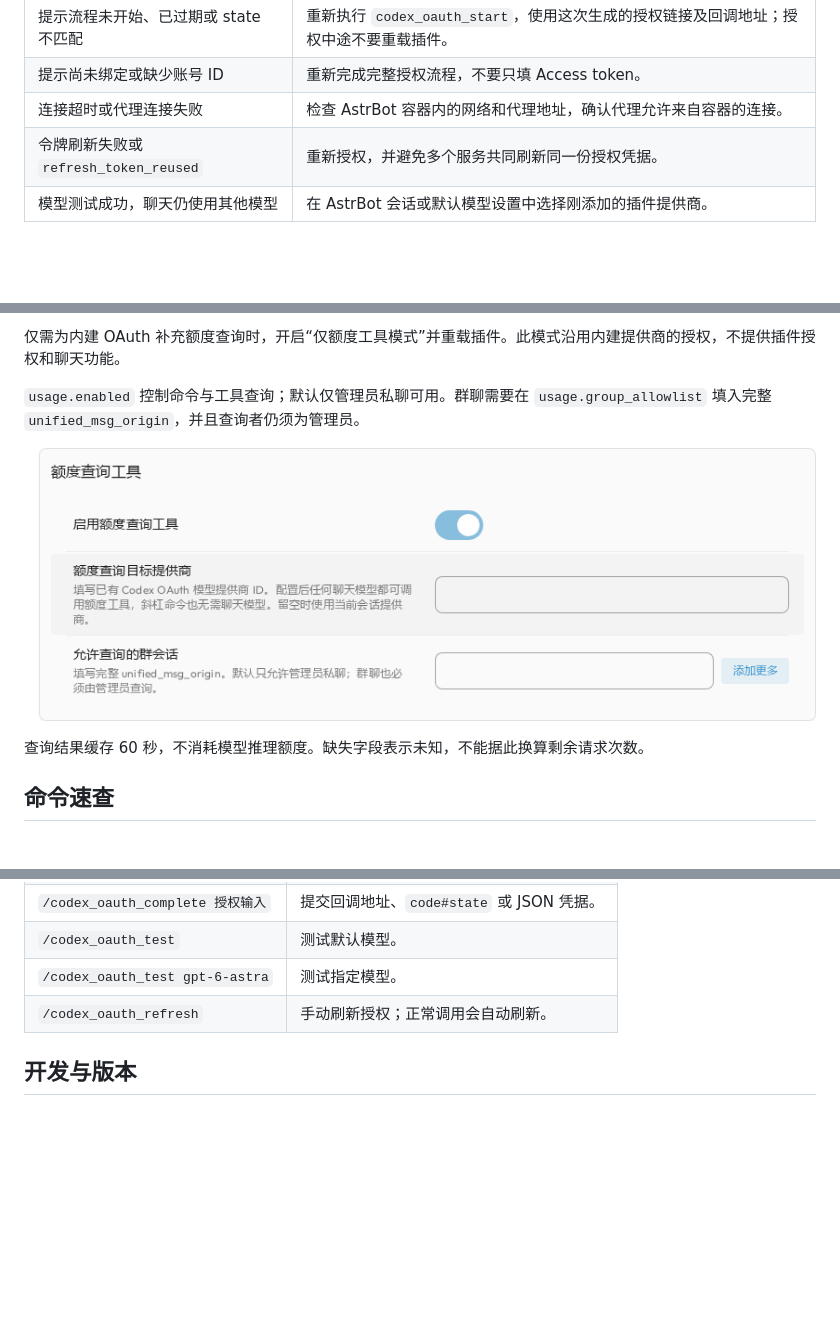
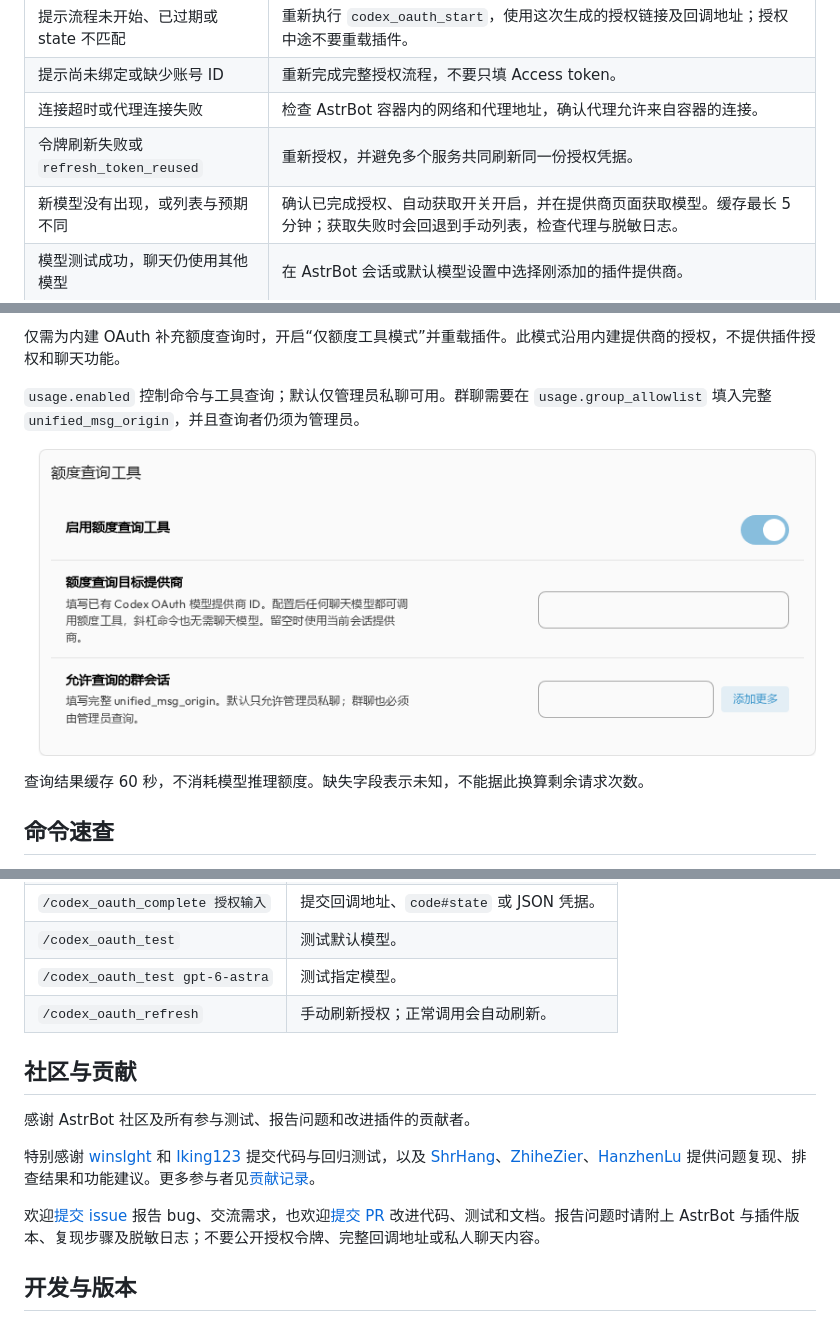
Before and after one commit to RhoninSeiei/astrbot_plugin_codex_oauth_plug, a Markdown page: README.md, 3 parts joined by grey strips. Rendered like a GitHub page; pictures changed too: docs/assets/screenshots/usage-settings.png; blank space fills up the shorter version.

```diff
--- a/README.md
+++ b/README.md
@@ -141,6 +149,7 @@ Docker 中的 `127.0.0.1` 指容器自身。代理运行在另一台电脑或宿
 | 提示尚未绑定或缺少账号 ID | 重新完成完整授权流程，不要只填 Access token。 |
 | 连接超时或代理连接失败 | 检查 AstrBot 容器内的网络和代理地址，确认代理允许来自容器的连接。 |
 | 令牌刷新失败或 `refresh_token_reused` | 重新授权，并避免多个服务共同刷新同一份授权凭据。 |
+| 新模型没有出现，或列表与预期不同 | 确认已完成授权、自动获取开关开启，并在提供商页面获取模型。缓存最长 5 分钟；获取失败时会回退到手动列表，检查代理与脱敏日志。 |
 | 模型测试成功，聊天仍使用其他模型 | 在 AstrBot 会话或默认模型设置中选择刚添加的插件提供商。 |
 
 ## Codex 额度工具
@@ -168,6 +177,14 @@ Docker 中的 `127.0.0.1` 指容器自身。代理运行在另一台电脑或宿
 | `/codex_oauth_test gpt-6-astra` | 测试指定模型。 |
 | `/codex_oauth_refresh` | 手动刷新授权；正常调用会自动刷新。 |
 
+## 社区与贡献
+
+感谢 AstrBot 社区及所有参与测试、报告问题和改进插件的贡献者。
+
+特别感谢 [winslght](https://github.com/winslght) 和 [Iking123](https://github.com/Iking123) 提交代码与回归测试，以及 [ShrHang](https://github.com/ShrHang)、[ZhiheZier](https://github.com/ZhiheZier)、[HanzhenLu](https://github.com/HanzhenLu) 提供问题复现、排查结果和功能建议。更多参与者见[贡献记录](https://github.com/RhoninSeiei/astrbot_plugin_codex_oauth_plug/graphs/contributors)。
+
+欢迎[提交 issue](https://github.com/RhoninSeiei/astrbot_plugin_codex_oauth_plug/issues) 报告 bug、交流需求，也欢迎[提交 PR](https://github.com/RhoninSeiei/astrbot_plugin_codex_oauth_plug/pulls) 改进代码、测试和文档。报告问题时请附上 AstrBot 与插件版本、复现步骤及脱敏日志；不要公开授权令牌、完整回调地址或私人聊天内容。
+
 ## 开发与版本
 
 - [开发接口：聊天、推理、搜索、生图、音频和 Web API](docs/API.md)
```
Also changed, not shown: other parts of README.md (+16 -8 lines), docs/assets/screenshots/provider-model-save.png (added), docs/assets/screenshots/provider-models.png, docs/assets/screenshots/provider-template.png, docs/assets/screenshots/runtime-settings.png, 1 other file.
